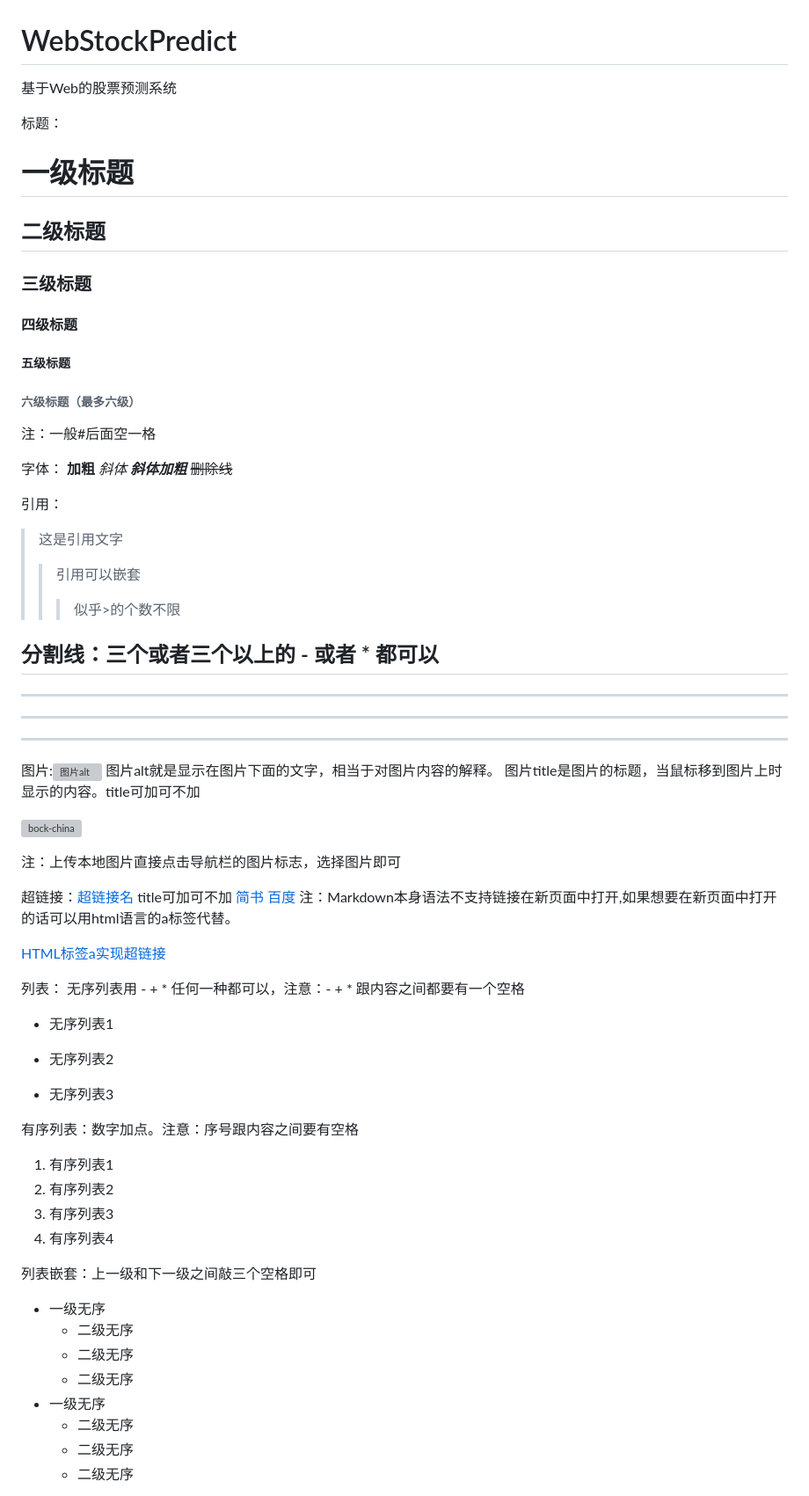
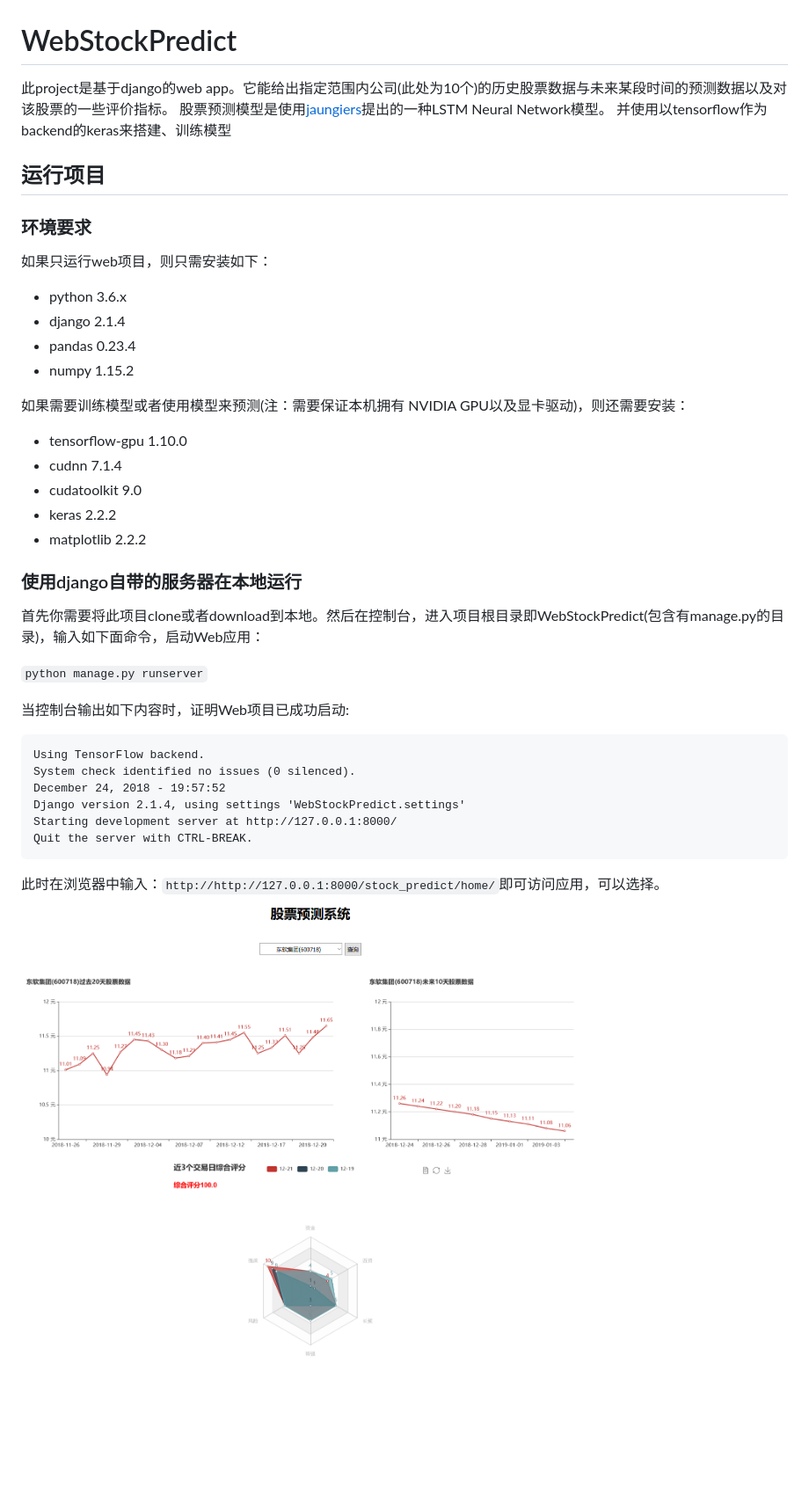
Before and after one commit to tp-yan/WebStockPredict, a Markdown page: README.md, the part around the change printed below. Shown: that part at 88% size. GitHub-like rendering; pictures changed too: display_img/home.png (added); blank space fills up the shorter version; grey boxes are pictures that could not be loaded.

````diff
--- a/README.md
+++ b/README.md
@@ -1,66 +1,37 @@
 # WebStockPredict
-基于Web的股票预测系统
+此project是基于django的web app。它能给出指定范围内公司(此处为10个)的历史股票数据与未来某段时间的预测数据以及对该股票的一些评价指标。
+股票预测模型是使用[jaungiers](https://github.com/jaungiers/LSTM-Neural-Network-for-Time-Series-Prediction)提出的一种LSTM Neural Network模型。
+并使用以tensorflow作为backend的keras来搭建、训练模型
 
-标题：
-# 一级标题
-## 二级标题
-### 三级标题
-#### 四级标题
-##### 五级标题
-###### 六级标题（最多六级）
-注：一般#后面空一格
+## 运行项目
+### 环境要求
+如果只运行web项目，则只需安装如下：
++ python 3.6.x
++ django 2.1.4
++ pandas 0.23.4
++ numpy 1.15.2
 
-字体：
-**加粗**
-*斜体*
-***斜体加粗***
-~~删除线~~
+如果需要训练模型或者使用模型来预测(注：需要保证本机拥有 NVIDIA GPU以及显卡驱动)，则还需要安装：
++ tensorflow-gpu 1.10.0
++ cudnn 7.1.4
++ cudatoolkit 9.0
++ keras 2.2.2
++ matplotlib 2.2.2
 
-引用：
->这是引用文字
->>引用可以嵌套
->>>似乎>的个数不限
+### 使用django自带的服务器在本地运行
+首先你需要将此项目clone或者download到本地。然后在控制台，进入项目根目录即WebStockPredict(包含有manage.py的目录)，输入如下面命令，启动Web应用：
 
-分割线：三个或者三个以上的 - 或者 * 都可以
----
-----
-***
-*****
+`python manage.py runserver`
 
-图片:![图片alt](图片URL "图片title")
-图片alt就是显示在图片下面的文字，相当于对图片内容的解释。
-图片title是图片的标题，当鼠标移到图片上时显示的内容。title可加可不加
+当控制台输出如下内容时，证明Web项目已成功启动:
+```
+Using TensorFlow backend.
+System check identified no issues (0 silenced).
+December 24, 2018 - 19:57:52
+Django version 2.1.4, using settings 'WebStockPredict.settings'
+Starting development server at http://127.0.0.1:8000/
+Quit the server with CTRL-BREAK.
+```
+此时在浏览器中输入：`http://http://127.0.0.1:8000/stock_predict/home/`即可访问应用，可以选择。
+![home page](/display_img/home.png "股票预测系统首页")
 
-![bock-china](https://ss0.bdstatic.com/70cFvHSh_Q1YnxGkpoWK1HF6hhy/it/%20u=702257389,1274025419&fm=27&gp=0.jpg "区块链")
-
-注：上传本地图片直接点击导航栏的图片标志，选择图片即可
-
-超链接：[超链接名](超链接地址 "超链接title")  title可加可不加
-[简书](http://jiansu.com)
-[百度](http://baidu.com)
-注：Markdown本身语法不支持链接在新页面中打开,如果想要在新页面中打开的话可以用html语言的a标签代替。
-
-<a href="http://baidu.com" target="_blank">HTML标签a实现超链接</a>
-
-列表：
-无序列表用 - + * 任何一种都可以，注意：- + * 跟内容之间都要有一个空格
-- 无序列表1
-+ 无序列表2
-* 无序列表3
-
-有序列表：数字加点。注意：序号跟内容之间要有空格
-1. 有序列表1
-2. 有序列表2
-3. 有序列表3
-1. 有序列表4
-
-列表嵌套：上一级和下一级之间敲三个空格即可
-+ 一级无序
-   + 二级无序
-   + 二级无序
-   + 二级无序
-+ 一级无序
-   + 二级无序
-   + 二级无序
-   + 二级无序
-
````
Also changed, not shown: other parts of README.md (+4 -71 lines).
